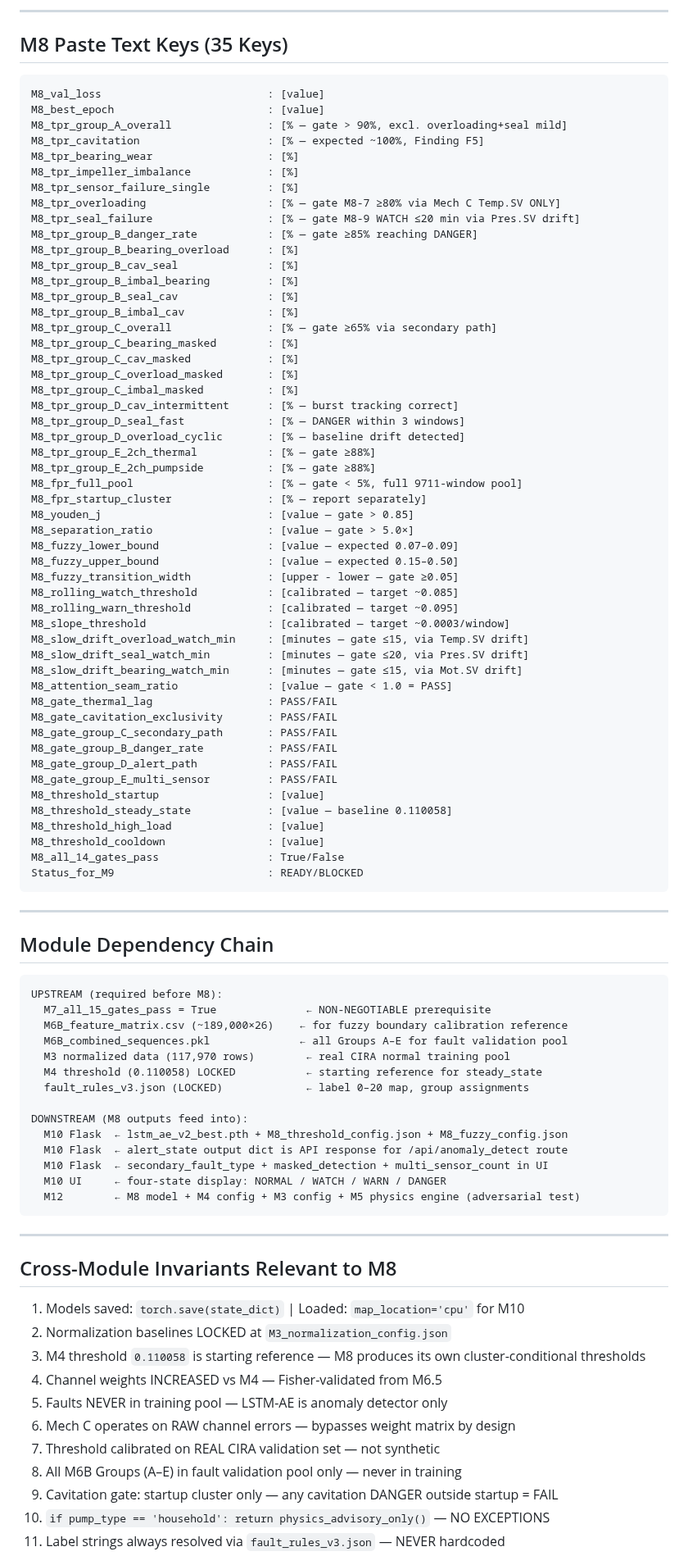
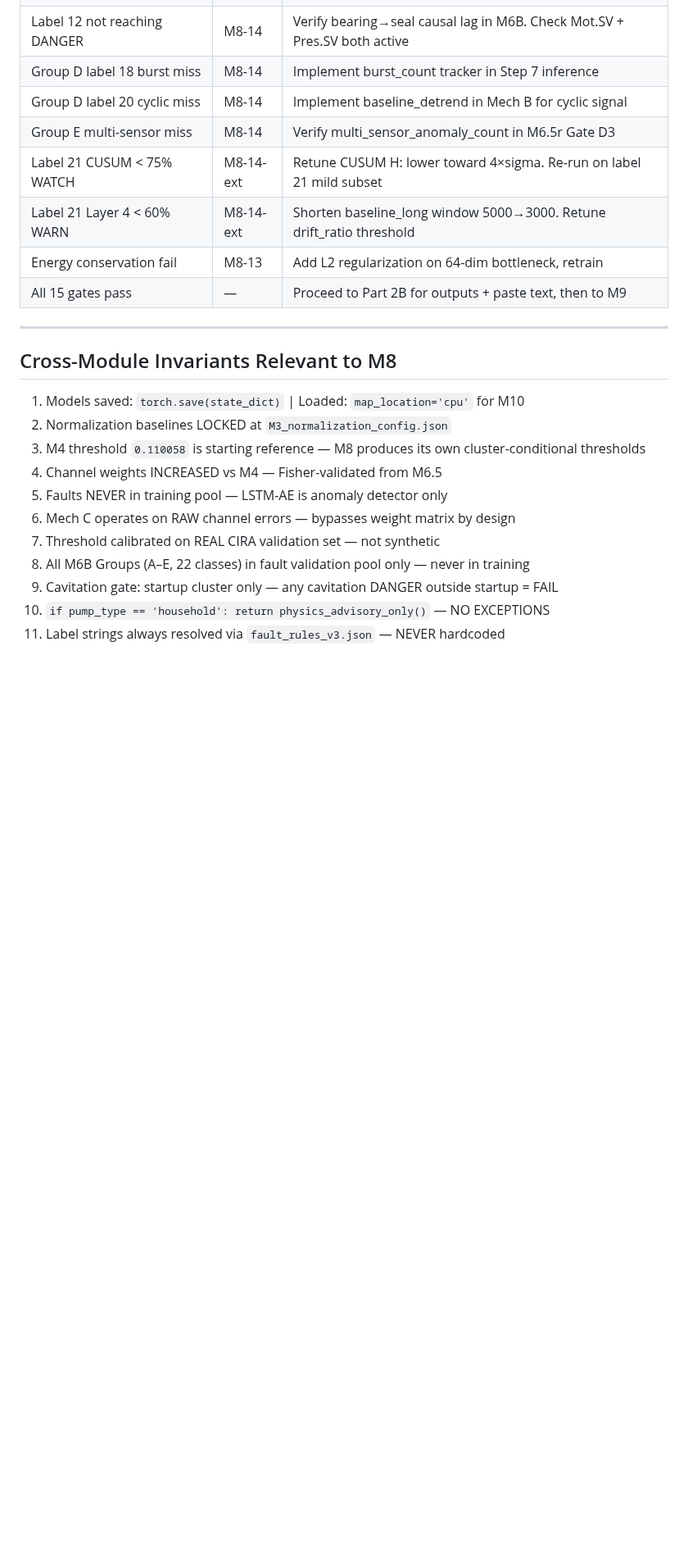
Before and after one commit to Souvik-1234-cpu/PumpSmart_Project, a Markdown page: module_M8_lstm_ae_v2_gates_and_outputs.md, the part around one of its changes. Shown at 82% size. Drawn GitHub-style; blank space fills up the shorter version.

````diff
--- a/module_M8_lstm_ae_v2_gates_and_outputs.md
+++ b/module_M8_lstm_ae_v2_gates_and_outputs.md
@@ -330,81 +355,11 @@ outputs/reports/module_08_lstm_ae_v2_report.md
----
-
-## M8 Paste Text Keys (35 Keys)
-
-```
-M8_val_loss                          : [value]
-M8_best_epoch                        : [value]
-M8_tpr_group_A_overall               : [% — gate > 90%, excl. overloading+seal mild]
-M8_tpr_cavitation                    : [% — expected ~100%, Finding F5]
-M8_tpr_bearing_wear                  : [%]
-M8_tpr_impeller_imbalance            : [%]
-M8_tpr_sensor_failure_single         : [%]
-M8_tpr_overloading                   : [% — gate M8-7 ≥80% via Mech C Temp.SV ONLY]
-M8_tpr_seal_failure                  : [% — gate M8-9 WATCH ≤20 min via Pres.SV drift]
-M8_tpr_group_B_danger_rate           : [% — gate ≥85% reaching DANGER]
-M8_tpr_group_B_bearing_overload      : [%]
-M8_tpr_group_B_cav_seal              : [%]
-M8_tpr_group_B_imbal_bearing         : [%]
-M8_tpr_group_B_seal_cav              : [%]
-M8_tpr_group_B_imbal_cav             : [%]
-M8_tpr_group_C_overall               : [% — gate ≥65% via secondary path]
-M8_tpr_group_C_bearing_masked        : [%]
-M8_tpr_group_C_cav_masked            : [%]
-M8_tpr_group_C_overload_masked       : [%]
-M8_tpr_group_C_imbal_masked          : [%]
-M8_tpr_group_D_cav_intermittent      : [% — burst tracking correct]
-M8_tpr_group_D_seal_fast             : [% — DANGER within 3 windows]
-M8_tpr_group_D_overload_cyclic       : [% — baseline drift detected]
-M8_tpr_group_E_2ch_thermal           : [% — gate ≥88%]
-M8_tpr_group_E_2ch_pumpside          : [% — gate ≥88%]
-M8_fpr_full_pool                     : [% — gate < 5%, full 9711-window pool]
-M8_fpr_startup_cluster               : [% — report separately]
-M8_youden_j                          : [value — gate > 0.85]
-M8_separation_ratio                  : [value — gate > 5.0×]
-M8_fuzzy_lower_bound                 : [value — expected 0.07–0.09]
-M8_fuzzy_upper_bound                 : [value — expected 0.15–0.50]
-M8_fuzzy_transition_width            : [upper - lower — gate ≥0.05]
-M8_rolling_watch_threshold           : [calibrated — target ~0.085]
-M8_rolling_warn_threshold            : [calibrated — target ~0.095]
-M8_slope_threshold                   : [calibrated — target ~0.0003/window]
-M8_slow_drift_overload_watch_min     : [minutes — gate ≤15, via Temp.SV drift]
-M8_slow_drift_seal_watch_min         : [minutes — gate ≤20, via Pres.SV drift]
-M8_slow_drift_bearing_watch_min      : [minutes — gate ≤15, via Mot.SV drift]
-M8_attention_seam_ratio              : [value — gate < 1.0 = PASS]
-M8_gate_thermal_lag                  : PASS/FAIL
-M8_gate_cavitation_exclusivity       : PASS/FAIL
-M8_gate_group_C_secondary_path       : PASS/FAIL
-M8_gate_group_B_danger_rate          : PASS/FAIL
-M8_gate_group_D_alert_path           : PASS/FAIL
-M8_gate_group_E_multi_sensor         : PASS/FAIL
-M8_threshold_startup                 : [value]
-M8_threshold_steady_state            : [value — baseline 0.110058]
-M8_threshold_high_load               : [value]
-M8_threshold_cooldown                : [value]
-M8_all_14_gates_pass                 : True/False
-Status_for_M9                        : READY/BLOCKED
-```
-
----
-
-## Module Dependency Chain
-
-```
-UPSTREAM (required before M8):
-  M7_all_15_gates_pass = True              ← NON-NEGOTIABLE prerequisite
-  M6B_feature_matrix.csv (~189,000×26)    ← for fuzzy boundary calibration reference
-  M6B_combined_sequences.pkl              ← all Groups A–E for fault validation pool
-  M3 normalized data (117,970 rows)        ← real CIRA normal training pool
-  M4 threshold (0.110058) LOCKED           ← starting reference for steady_state
-  fault_rules_v3.json (LOCKED)             ← label 0–20 map, group assignments
-
-DOWNSTREAM (M8 outputs feed into):
-  M10 Flask  ← lstm_ae_v2_best.pth + M8_threshold_config.json + M8_fuzzy_config.json
-  M10 Flask  ← alert_state output dict is API response for /api/anomaly_detect route
-  M10 Flask  ← secondary_fault_type + masked_detection + multi_sensor_count in UI
-  M10 UI     ← four-state display: NORMAL / WATCH / WARN / DANGER
-  M12        ← M8 model + M4 config + M3 config + M5 physics engine (adversarial test)
-```
+| Label 12 not reaching DANGER | M8-14 | Verify bearing→seal causal lag in M6B. Check Mot.SV + Pres.SV both active |
+| Group D label 18 burst miss | M8-14 | Implement burst_count tracker in Step 7 inference |
+| Group D label 20 cyclic miss | M8-14 | Implement baseline_detrend in Mech B for cyclic signal |
+| Group E multi-sensor miss | M8-14 | Verify multi_sensor_anomaly_count in M6.5r Gate D3 |
+| Label 21 CUSUM < 75% WATCH | M8-14-ext | Retune CUSUM H: lower toward 4×sigma. Re-run on label 21 mild subset |
+| Label 21 Layer 4 < 60% WARN | M8-14-ext | Shorten baseline_long window 5000→3000. Retune drift_ratio threshold |
+| Energy conservation fail | M8-13 | Add L2 regularization on 64-dim bottleneck, retrain |
+| All 15 gates pass | — | Proceed to Part 2B for outputs + paste text, then to M9 |
 
 ---
 
@@ -417,7 +372,7 @@ DOWNSTREAM (M8 outputs feed into):
 5. Faults NEVER in training pool — LSTM-AE is anomaly detector only
 6. Mech C operates on RAW channel errors — bypasses weight matrix by design
 7. Threshold calibrated on REAL CIRA validation set — not synthetic
-8. All M6B Groups (A–E) in fault validation pool only — never in training
+8. All M6B Groups (A–E, 22 classes) in fault validation pool only — never in training
 9. Cavitation gate: startup cluster only — any cavitation DANGER outside startup = FAIL
 10. `if pump_type == 'household': return physics_advisory_only()` — NO EXCEPTIONS
 11. Label strings always resolved via `fault_rules_v3.json` — NEVER hardcoded
````
Also changed, not shown: other parts of module_M8_lstm_ae_v2_gates_and_outputs.md (+183 -152 lines).
